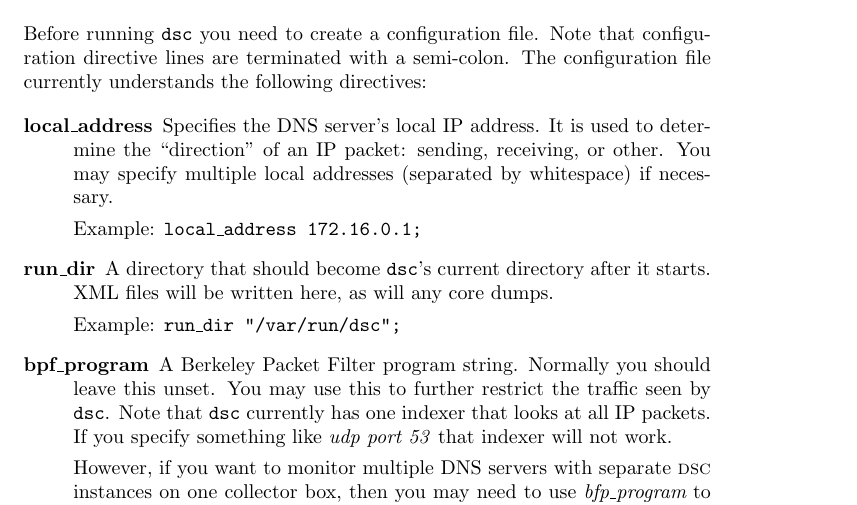
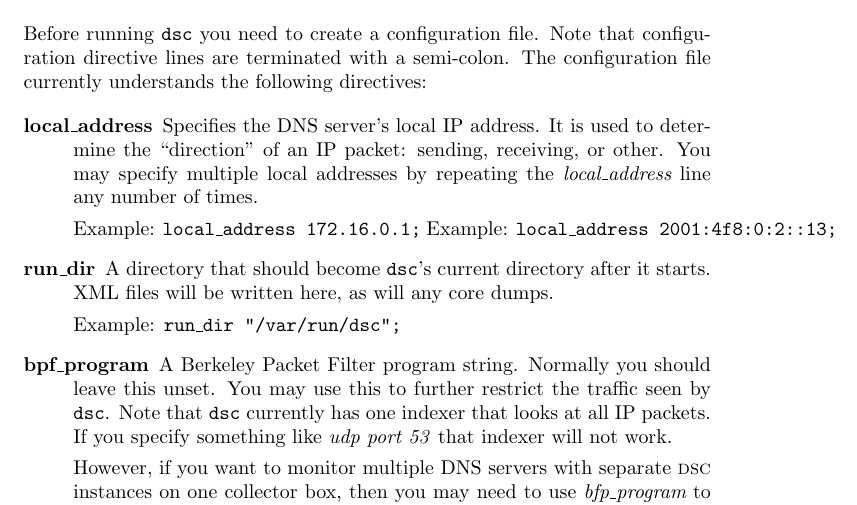
Before and after one commit to DNS-OARC/dsc, a LaTeX document (dsc/trunk/doc/dsc-manual.tex): part of page 21 of 38, cut so that both start at the same text. Compiled offline with pdfLaTeX.

Commit message:
Give IPv6 example of local_address

```diff
--- a/dsc/trunk/doc/dsc-manual.tex
+++ b/dsc/trunk/doc/dsc-manual.tex
@@ -831,9 +831,10 @@ The configuration file currently understands the following directives:
 	Specifies the DNS server's local IP address.  It is used
 	to determine the ``direction'' of an IP packet: sending,
 	receiving, or other.  You may specify multiple local addresses
-	(separated by whitespace) if necessary.
+	by repeating the {\em local\_address} line any number of times.
 
 	Example: {\tt local\_address 172.16.0.1;\/}
+	Example: {\tt local\_address 2001:4f8:0:2::13;\/}
 
 \item[run\_dir]
 
```
